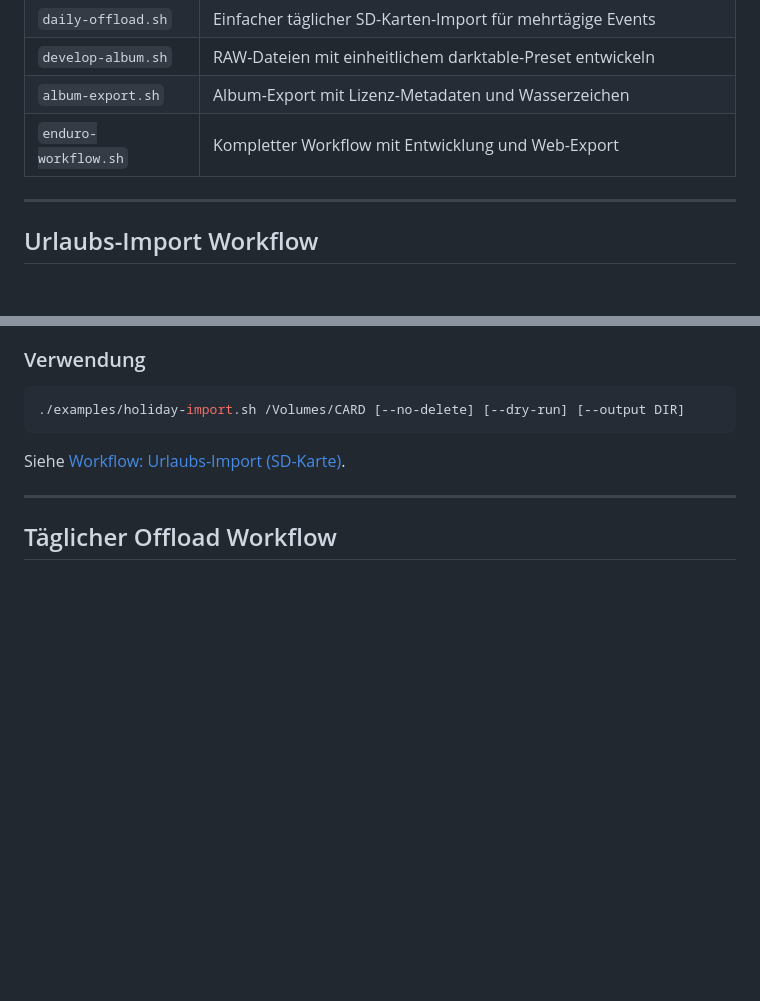
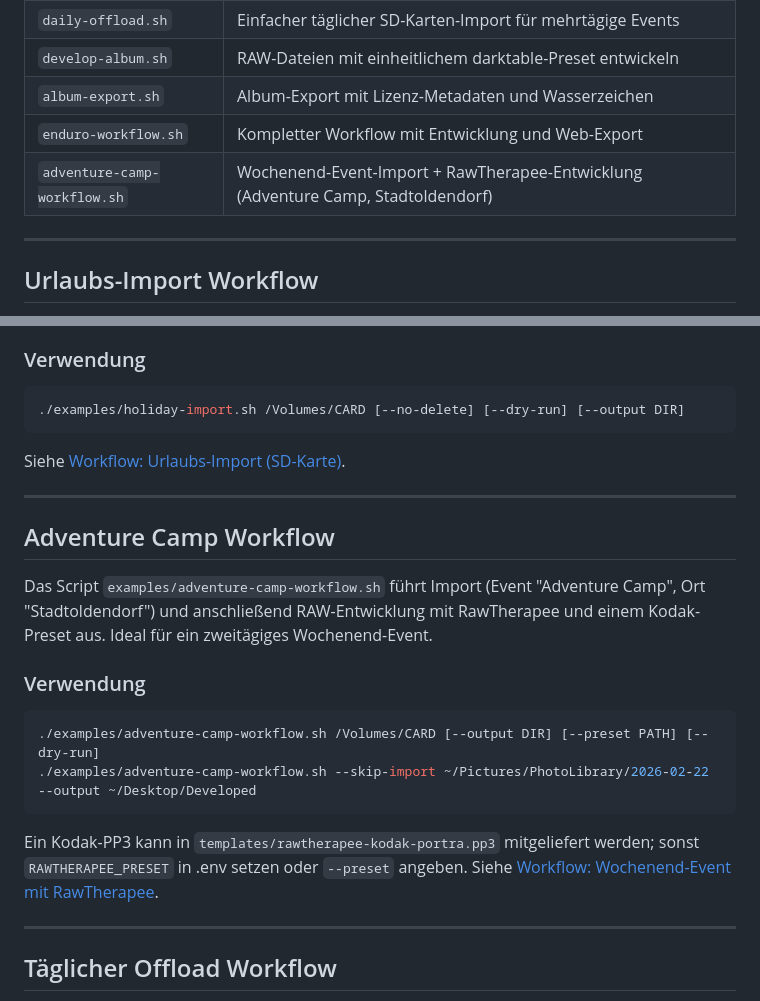
Before and after one commit to jalogisch/pixelGroomer, a Markdown page: doc/examples.de.md, 2 parts joined by grey strips. Rendered like a GitHub page; blank space fills up the shorter version.

Commit message:
enhanced: document adventure-camp-workflow.sh in examples docs
Co-authored-by: Cursor <cursoragent@cursor.com>

````diff
--- a/doc/examples.de.md
+++ b/doc/examples.de.md
@@ -13,6 +13,7 @@ Dieses Dokument zeigt, wie PixelGroomer-Tools zu vollständigen Workflows kombin
 | `develop-album.sh` | RAW-Dateien mit einheitlichem darktable-Preset entwickeln |
 | `album-export.sh` | Album-Export mit Lizenz-Metadaten und Wasserzeichen |
 | `enduro-workflow.sh` | Kompletter Workflow mit Entwicklung und Web-Export |
+| `adventure-camp-workflow.sh` | Wochenend-Event-Import + RawTherapee-Entwicklung (Adventure Camp, Stadtoldendorf) |
 
 ---
 
@@ -27,6 +28,21 @@ Das Script `examples/holiday-import.sh` importiert alle Fotos von einer SD-Karte
 ```
 
 Siehe [Workflow: Urlaubs-Import (SD-Karte)](workflow.de.md#urlaubs-import-sd-karte).
+
+---
+
+## Adventure Camp Workflow
+
+Das Script `examples/adventure-camp-workflow.sh` führt Import (Event "Adventure Camp", Ort "Stadtoldendorf") und anschließend RAW-Entwicklung mit RawTherapee und einem Kodak-Preset aus. Ideal für ein zweitägiges Wochenend-Event.
+
+### Verwendung
+
+```bash
+./examples/adventure-camp-workflow.sh /Volumes/CARD [--output DIR] [--preset PATH] [--dry-run]
+./examples/adventure-camp-workflow.sh --skip-import ~/Pictures/PhotoLibrary/2026-02-22 --output ~/Desktop/Developed
+```
+
+Ein Kodak-PP3 kann in `templates/rawtherapee-kodak-portra.pp3` mitgeliefert werden; sonst `RAWTHERAPEE_PRESET` in .env setzen oder `--preset` angeben. Siehe [Workflow: Wochenend-Event mit RawTherapee](workflow.de.md#wochenend-event-mit-rawtherapee-adventure-camp).
 
 ---
 
````
Also changed, not shown: doc/examples.en.md (+16 -0 lines).
